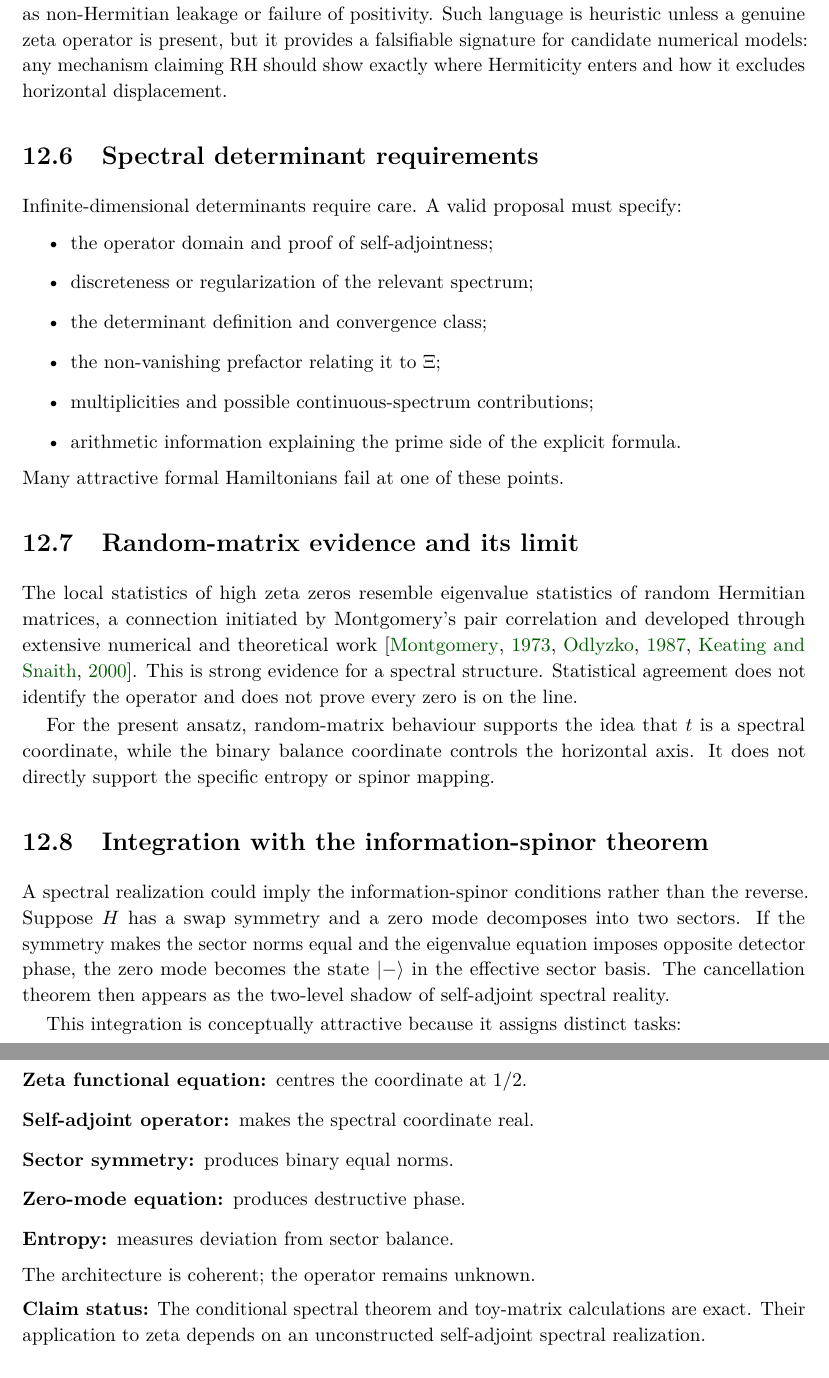
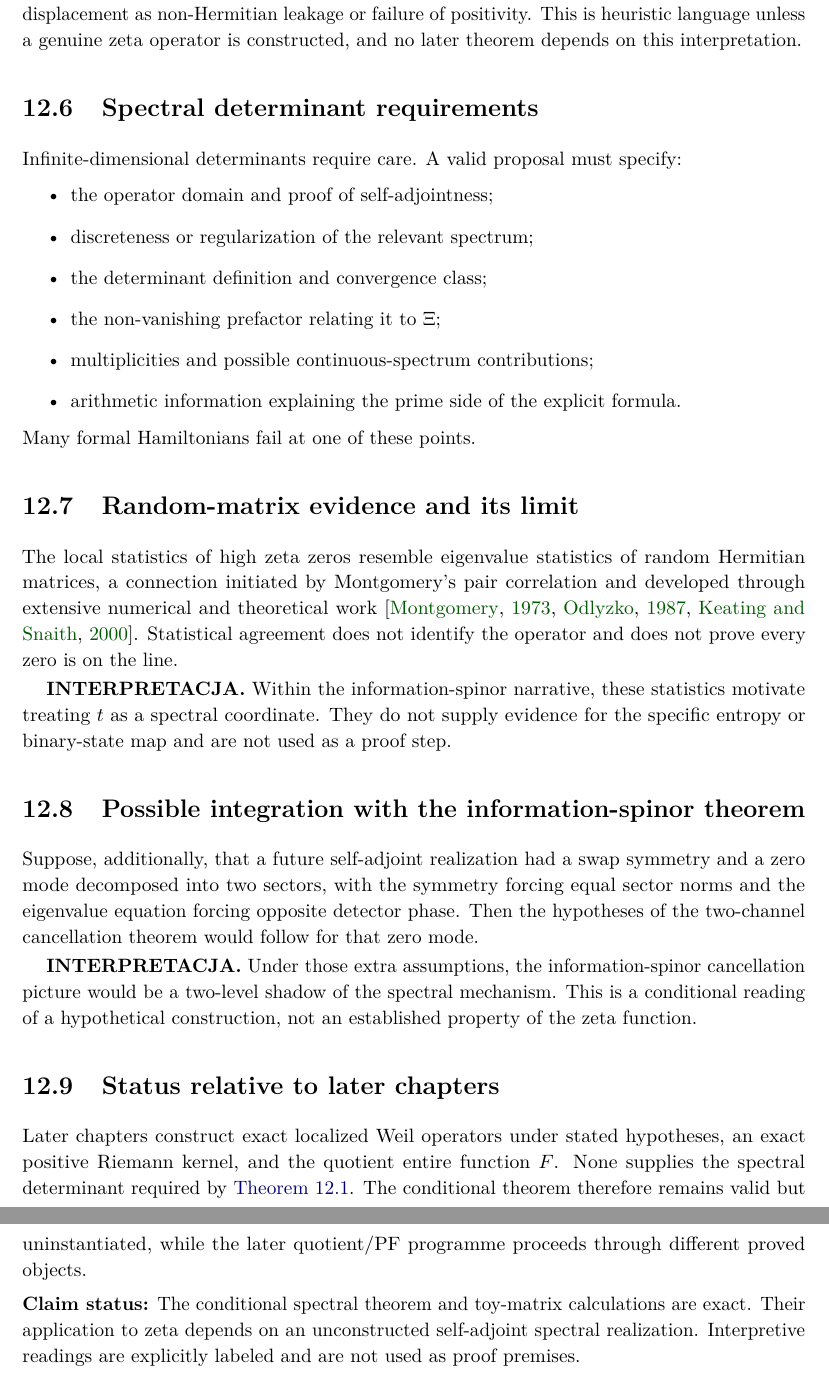
Before and after one commit to AdrianLipa90/secret-of-a-half, a LaTeX thesis (monograph/main.tex, which reads monograph/chapters/12_spectral_reformulation.tex): two parts of pages 69 and 70 of 221, joined at a grey line, cut so that both start at the same text. Compiled offline with pdfLaTeX.

Commit message:
Semantic audit: label spectral interpretations and correct centered involution language

```diff
--- a/monograph/chapters/12_spectral_reformulation.tex
+++ b/monograph/chapters/12_spectral_reformulation.tex
@@ -84,7 +76,9 @@ If self-adjointness is broken, let
   \overline{q(t)} & -x+i\epsilon
  \end{pmatrix}.
 \]
-Complex eigenvalues become possible. This suggests an interpretation of off-axis displacement as non-Hermitian leakage or failure of positivity. Such language is heuristic unless a genuine zeta operator is present, but it provides a falsifiable signature for candidate numerical models: any mechanism claiming RH should show exactly where Hermiticity enters and how it excludes horizontal displacement.
+Complex eigenvalues can then occur.
+
+\textbf{INTERPRETACJA.} A candidate physical or dynamical model might describe off-axis displacement as non-Hermitian leakage or failure of positivity. This is heuristic language unless a genuine zeta operator is constructed, and no later theorem depends on this interpretation.
 
 \section{Spectral determinant requirements}
 
@@ -97,26 +91,22 @@ Infinite-dimensional determinants require care. A valid proposal must specify:
   \item multiplicities and possible continuous-spectrum contributions;
   \item arithmetic information explaining the prime side of the explicit formula.
 \end{itemize}
-Many attractive formal Hamiltonians fail at one of these points.
+Many formal Hamiltonians fail at one of these points.
 
 \section{Random-matrix evidence and its limit}
 
-The local statistics of high zeta zeros resemble eigenvalue statistics of random Hermitian matrices, a connection initiated by Montgomery's pair correlation and developed through extensive numerical and theoretical work \citep{montgomery1973,odlyzko1987,keatingsnaith2000}. This is strong evidence for a spectral structure. Statistical agreement does not identify the operator and does not prove every zero is on the line.
+The local statistics of high zeta zeros resemble eigenvalue statistics of random Hermitian matrices, a connection initiated by Montgomery's pair correlation and developed through extensive numerical and theoretical work \citep{montgomery1973,odlyzko1987,keatingsnaith2000}. Statistical agreement does not identify the operator and does not prove every zero is on the line.
 
-For the present ansatz, random-matrix behaviour supports the idea that $t$ is a spectral coordinate, while the binary balance coordinate controls the horizontal axis. It does not directly support the specific entropy or spinor mapping.
+\textbf{INTERPRETACJA.} Within the information-spinor narrative, these statistics motivate treating $t$ as a spectral coordinate. They do not supply evidence for the specific entropy or binary-state map and are not used as a proof step.
 
-\section{Integration with the information-spinor theorem}
+\section{Possible integration with the information-spinor theorem}
 
-A spectral realization could imply the information-spinor conditions rather than the reverse. Suppose $H$ has a swap symmetry and a zero mode decomposes into two sectors. If the symmetry makes the sector norms equal and the eigenvalue equation imposes opposite detector phase, the zero mode becomes the state $\ket{-}$ in the effective sector basis. The cancellation theorem then appears as the two-level shadow of self-adjoint spectral reality.
+Suppose, additionally, that a future self-adjoint realization had a swap symmetry and a zero mode decomposed into two sectors, with the symmetry forcing equal sector norms and the eigenvalue equation forcing opposite detector phase. Then the hypotheses of the two-channel cancellation theorem would follow for that zero mode.
 
-This integration is conceptually attractive because it assigns distinct tasks:
-\begin{description}
-  \item[Zeta functional equation:] centres the coordinate at $1/2$.
-  \item[Self-adjoint operator:] makes the spectral coordinate real.
-  \item[Sector symmetry:] produces binary equal norms.
-  \item[Zero-mode equation:] produces destructive phase.
-  \item[Entropy:] measures deviation from sector balance.
-\end{description}
-The architecture is coherent; the operator remains unknown.
+\textbf{INTERPRETACJA.} Under those extra assumptions, the information-spinor cancellation picture would be a two-level shadow of the spectral mechanism. This is a conditional reading of a hypothetical construction, not an established property of the zeta function.
 
-\status{The conditional spectral theorem and toy-matrix calculations are exact. Their application to zeta depends on an unconstructed self-adjoint spectral realization.}
+\section{Status relative to later chapters}
+
+Later chapters construct exact localized Weil operators under stated hypotheses, an exact positive Riemann kernel, and the quotient entire function $F$. None supplies the spectral determinant required by \cref{thm:spectral-conditional}. The conditional theorem therefore remains valid but uninstantiated, while the later quotient/PF programme proceeds through different proved objects.
+
+\status{The conditional spectral theorem and toy-matrix calculations are exact. Their application to zeta depends on an unconstructed self-adjoint spectral realization. Interpretive readings are explicitly labeled and are not used as proof premises.}
```
Also changed, not shown: monograph/chapters/12_spectral_reformulation.tex (28 more changed lines).
